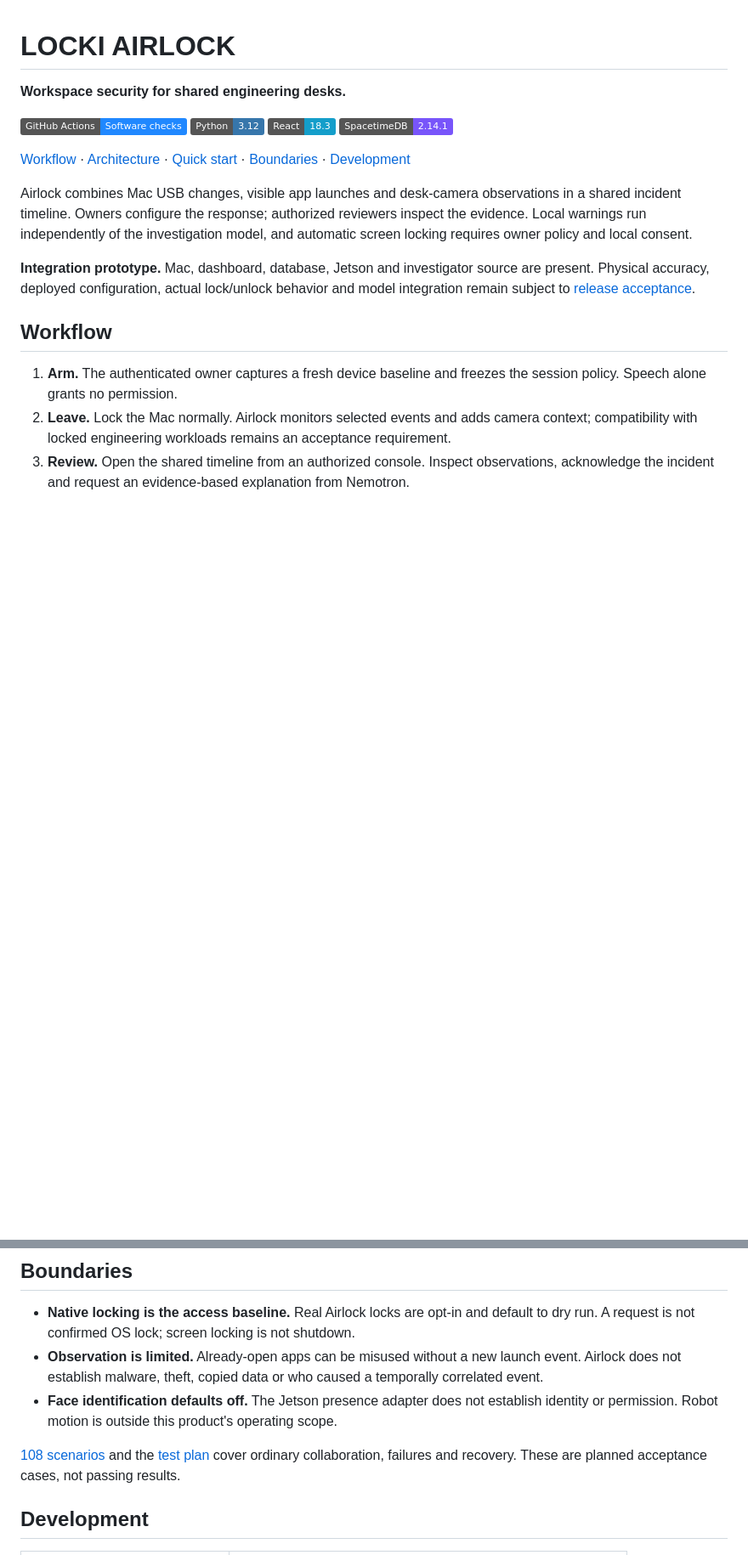
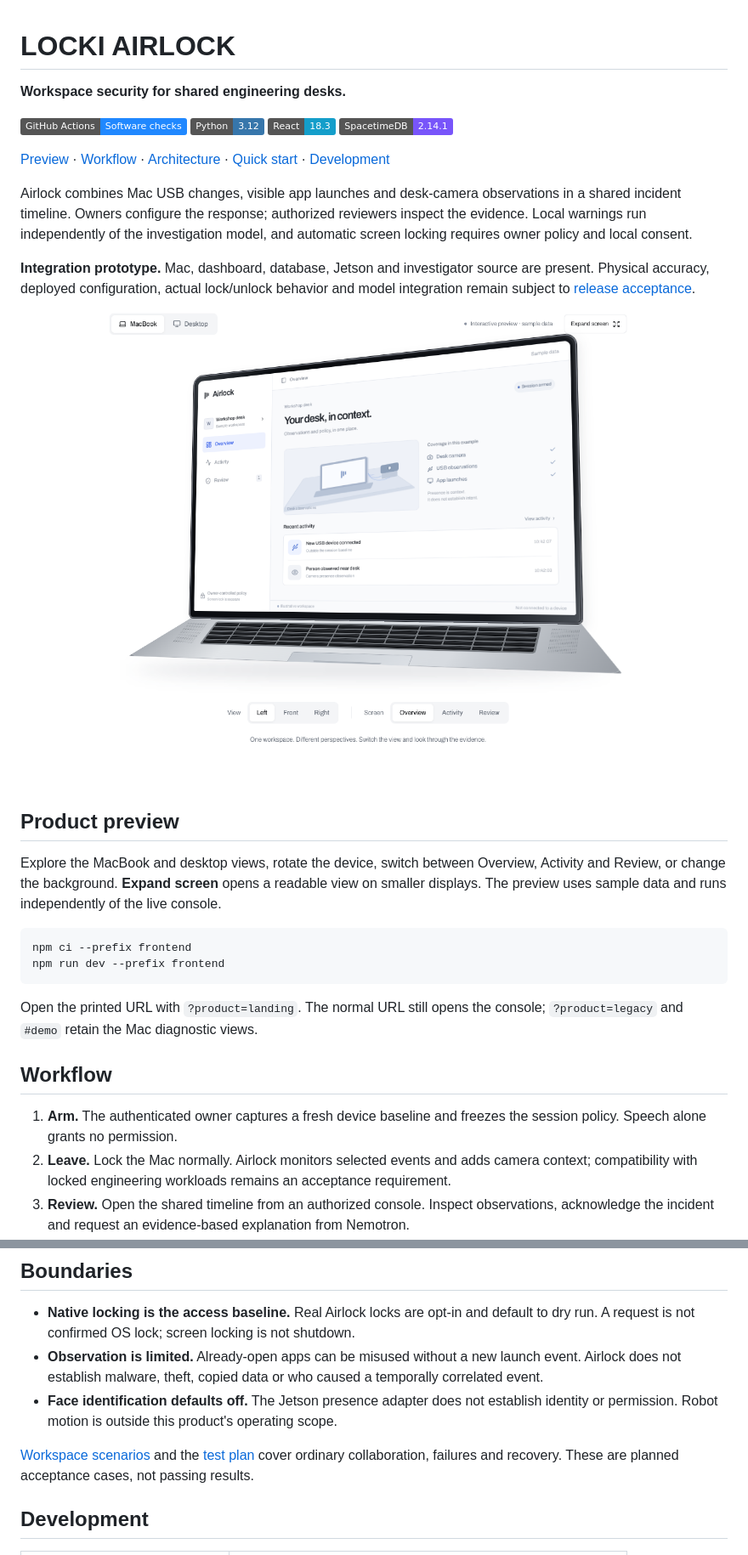
Before and after one commit to Dhruvjain35/locki-airlock, a Markdown page: README.md, 2 parts joined by grey strips. Shown at 85% size. Drawn GitHub-style; pictures changed too: docs/assets/airlock-preview.png (added); badges without logos; blank space fills up the shorter version.

````diff
--- a/README.md
+++ b/README.md
@@ -7,11 +7,28 @@
 [![React 18.3](https://img.shields.io/badge/React-18.3-149ECA?logo=react&logoColor=white)](frontend/package.json)
 [![SpacetimeDB 2.14.1](https://img.shields.io/badge/SpacetimeDB-2.14.1-7855FA)](spacetime/package.json)
 
-[Workflow](#workflow) · [Architecture](#architecture) · [Quick start](#quick-start) · [Boundaries](#boundaries) · [Development](#development)
+[Preview](#product-preview) · [Workflow](#workflow) · [Architecture](#architecture) · [Quick start](#quick-start) · [Development](#development)
 
 Airlock combines Mac USB changes, visible app launches and desk-camera observations in a shared incident timeline. Owners configure the response; authorized reviewers inspect the evidence. Local warnings run independently of the investigation model, and automatic screen locking requires owner policy and local consent.
 
 **Integration prototype.** Mac, dashboard, database, Jetson and investigator source are present. Physical accuracy, deployed configuration, actual lock/unlock behavior and model integration remain subject to [release acceptance](docs/airlock/RELEASE_ACCEPTANCE.md).
+
+[![Interactive Airlock product preview with illustrative workspace data](docs/assets/airlock-preview.png)](#product-preview)
+
+## Product preview
+
+Explore the MacBook and desktop views, rotate the device, switch between Overview,
+Activity and Review, or change the background. **Expand screen** opens a readable
+view on smaller displays. The preview uses sample data and runs independently of
+the live console.
+
+```sh
+npm ci --prefix frontend
+npm run dev --prefix frontend
+```
+
+Open the printed URL with `?product=landing`. The normal URL still opens the console;
+`?product=legacy` and `#demo` retain the Mac diagnostic views.
 
 ## Workflow
 
@@ -65,7 +82,7 @@ Open the URL printed by the launcher. This path uses labelled synthetic observat
 - **Observation is limited.** Already-open apps can be misused without a new launch event. Airlock does not establish malware, theft, copied data or who caused a temporally correlated event.
 - **Face identification defaults off.** The Jetson presence adapter does not establish identity or permission. Robot motion is outside this product's operating scope.
 
-[108 scenarios](docs/airlock/SCENARIOS.md) and the [test plan](docs/airlock/TEST_PLAN.md) cover ordinary collaboration, failures and recovery. These are planned acceptance cases, not passing results.
+[Workspace scenarios](docs/airlock/SCENARIOS.md) and the [test plan](docs/airlock/TEST_PLAN.md) cover ordinary collaboration, failures and recovery. These are planned acceptance cases, not passing results.
 
 ## Development
 
````
Also changed, not shown: 4 other files.
